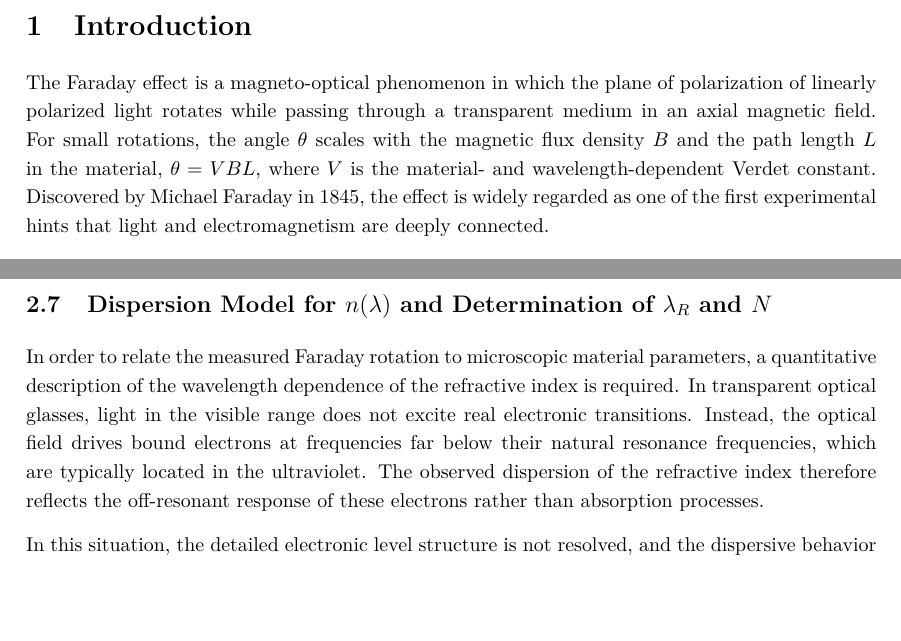
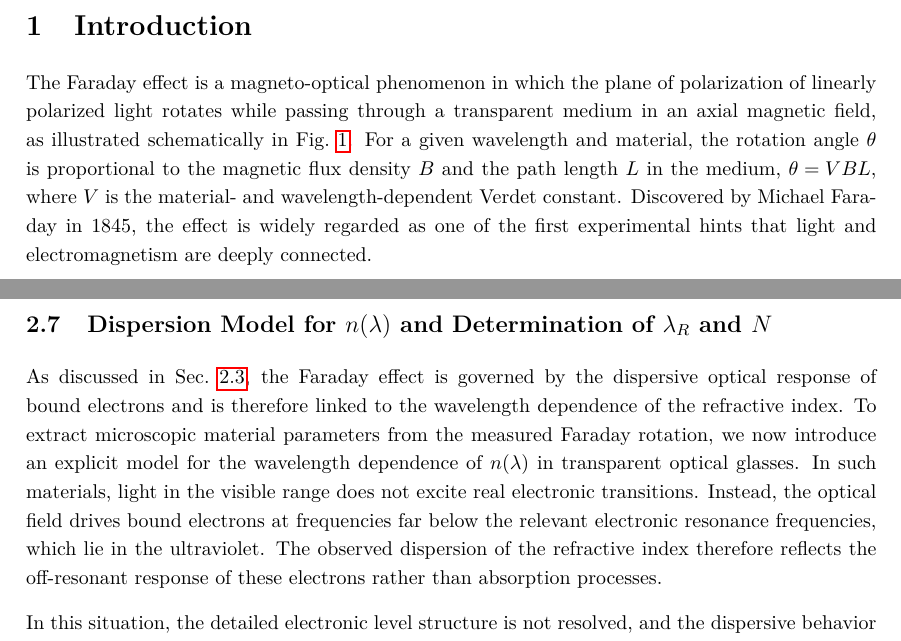
Before and after one commit to cembomembo/FP-Faraday, a LaTeX document (Evaluation/Evaluation_FAR.tex): two parts of pages 3 and 12 of 33, joined at a grey line, cut so that both start at the same text, the shorter picture padded with empty space. Compiled offline with pdfLaTeX.

Commit message:
corrected some of the tutors remarks. not finished yet

```diff
--- a/Evaluation/Evaluation_FAR.tex
+++ b/Evaluation/Evaluation_FAR.tex
@@ -115,8 +115,8 @@
 
 \section{Introduction}
 
-The Faraday effect is a magneto-optical phenomenon in which the plane of polarization of linearly polarized light rotates while passing through a transparent medium in an axial magnetic field.
-For small rotations, the angle $\theta$ scales with the magnetic flux density $B$ and the path length $L$ in the material, $\theta = VBL$, where $V$ is the material- and wavelength-dependent Verdet constant.
+The Faraday effect is a magneto-optical phenomenon in which the plane of polarization of linearly polarized light rotates while passing through a transparent medium in an axial magnetic field, as illustrated schematically in Fig.~\ref{fig:faraday_effect_schematic}.
+For a given wavelength and material, the rotation angle $\theta$ is proportional to the magnetic flux density $B$ and the path length $L$ in the medium, \mbox{$\theta = VBL$}, where $V$ is the material- and wavelength-dependent Verdet constant.
 Discovered by Michael Faraday in 1845, the effect is widely regarded as one of the first experimental hints that light and electromagnetism are deeply connected.
 
 What makes Faraday rotation especially useful is that it is non-reciprocal, meaning the sense of rotation does not simply cancel when light travels back through the same element.
@@ -486,9 +486,10 @@ This equation forms the basis for the determination of the wavelength-dependent
 
 \subsection{Dispersion Model for \texorpdfstring{$n(\lambda)$}{} and Determination of \texorpdfstring{$\lambda_R$ and $N$}{}}
 
-In order to relate the measured Faraday rotation to microscopic material parameters, a quantitative description of the wavelength dependence of the refractive index is required.
-In transparent optical glasses, light in the visible range does not excite real electronic transitions.
-Instead, the optical field drives bound electrons at frequencies far below their natural resonance frequencies, which are typically located in the ultraviolet.
+As discussed in Sec.~\ref{sec:microscopic_origin}, the Faraday effect is governed by the dispersive optical response of bound electrons and is therefore linked to the wavelength dependence of the refractive index.
+To extract microscopic material parameters from the measured Faraday rotation, we now introduce an explicit model for the wavelength dependence of $n(\lambda)$ in transparent optical glasses.
+In such materials, light in the visible range does not excite real electronic transitions.
+Instead, the optical field drives bound electrons at frequencies far below the relevant electronic resonance frequencies, which lie in the ultraviolet.
 The observed dispersion of the refractive index therefore reflects the off-resonant response of these electrons rather than absorption processes.
 
 In this situation, the detailed electronic level structure is not resolved, and the dispersive behavior can be approximated by a single effective resonance.
```
Also changed, not shown: Evaluation/Evaluation_FAR.tex (16 more changed lines).
